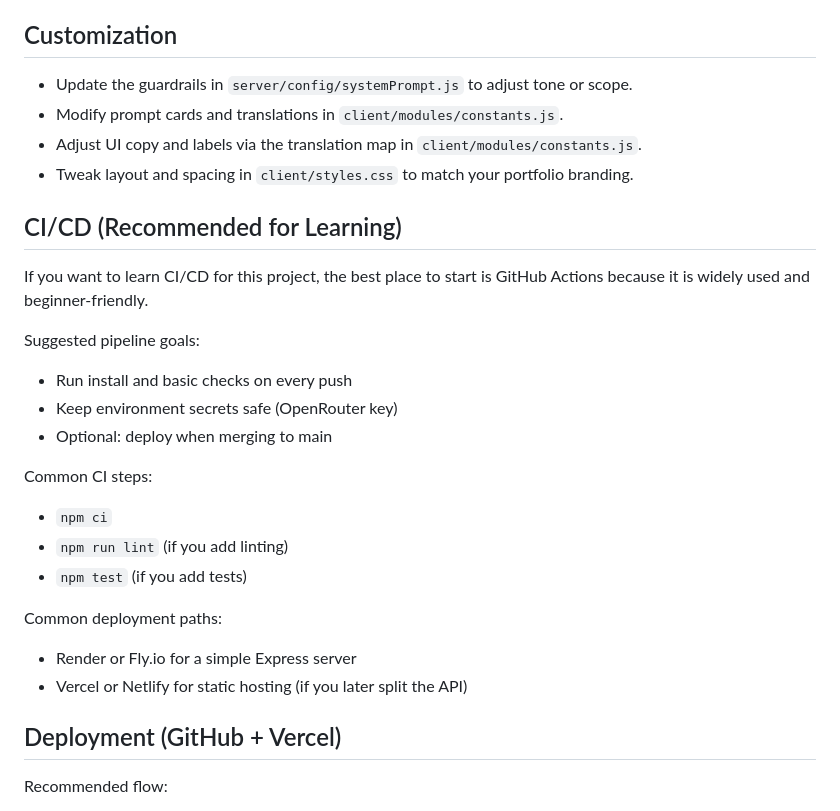
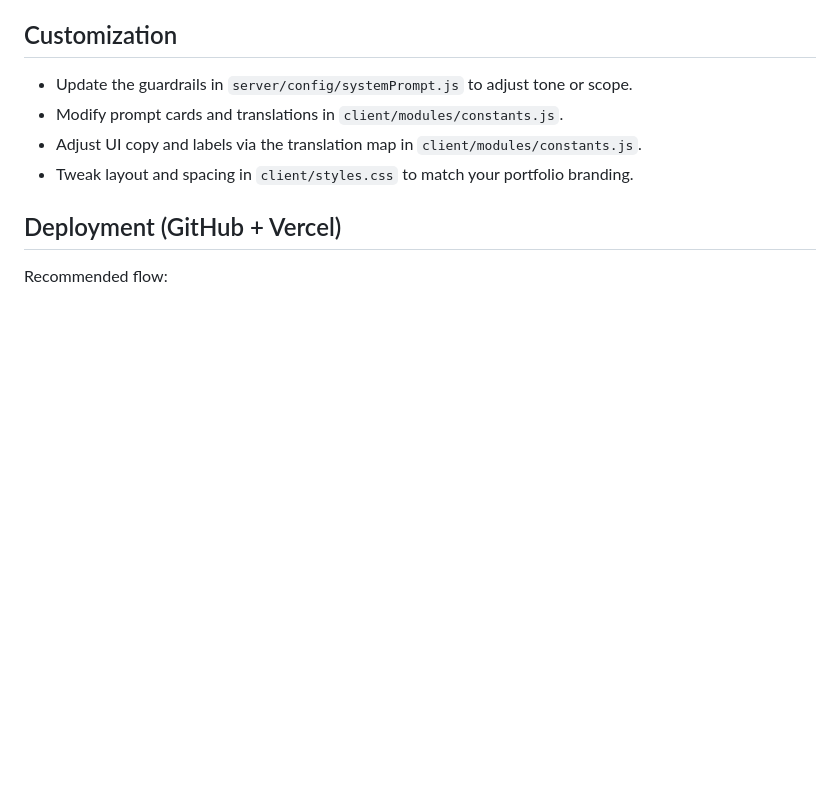
Before and after one commit to miahangelato/AI-Travel-Agent-, a Markdown page: README.md, the part around the change. Drawn GitHub-style; blank space fills up the shorter version.

```diff
--- a/README.md
+++ b/README.md
@@ -88,26 +88,6 @@ OpenRouter parameters (current):
 - Adjust UI copy and labels via the translation map in `client/modules/constants.js`.
 - Tweak layout and spacing in `client/styles.css` to match your portfolio branding.
 
-## CI/CD (Recommended for Learning)
-
-If you want to learn CI/CD for this project, the best place to start is GitHub Actions because it is widely used and beginner-friendly.
-
-Suggested pipeline goals:
-
-- Run install and basic checks on every push
-- Keep environment secrets safe (OpenRouter key)
-- Optional: deploy when merging to main
-
-Common CI steps:
-
-- `npm ci`
-- `npm run lint` (if you add linting)
-- `npm test` (if you add tests)
-
-Common deployment paths:
-
-- Render or Fly.io for a simple Express server
-- Vercel or Netlify for static hosting (if you later split the API)
 
 ## Deployment (GitHub + Vercel)
 
```
